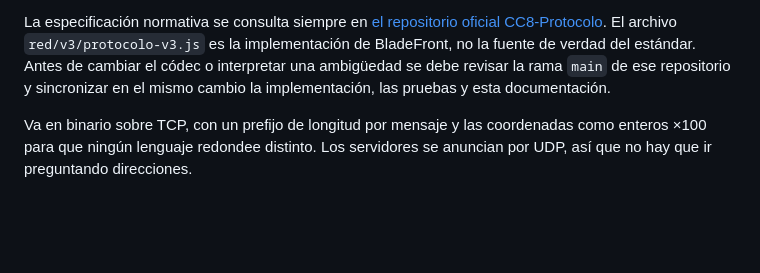
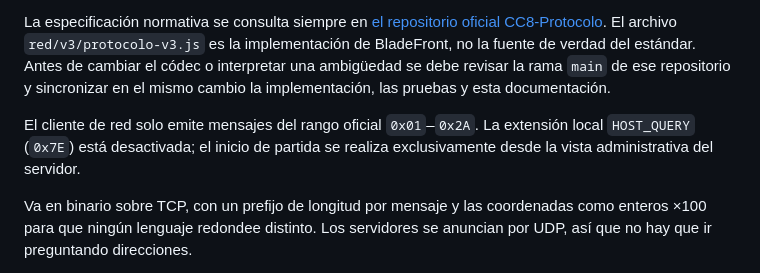
Before and after one commit to Jorge-Cuevas90003/BladeFront, a Markdown page: README.md, the part around the change. Rendered like a GitHub page; blank space fills up the shorter version.

Commit message:
docs: registrar eliminacion de HOST_QUERY del cliente

```diff
--- a/README.md
+++ b/README.md
@@ -173,6 +173,10 @@ fuente de verdad del estándar. Antes de cambiar el códec o interpretar una
 ambigüedad se debe revisar la rama `main` de ese repositorio y sincronizar en el
 mismo cambio la implementación, las pruebas y esta documentación.
 
+El cliente de red solo emite mensajes del rango oficial `0x01`–`0x2A`. La
+extensión local `HOST_QUERY` (`0x7E`) está desactivada; el inicio de partida se
+realiza exclusivamente desde la vista administrativa del servidor.
+
 Va en binario sobre TCP, con un prefijo de longitud por mensaje y las
 coordenadas como enteros ×100 para que ningún lenguaje redondee distinto. Los
 servidores se anuncian por UDP, así que no hay que ir preguntando direcciones.
```
Also changed, not shown: docs/documentacion-implementacion.md (+15 -0 lines), docs/manual-conexion-red.md (+6 -0 lines).
